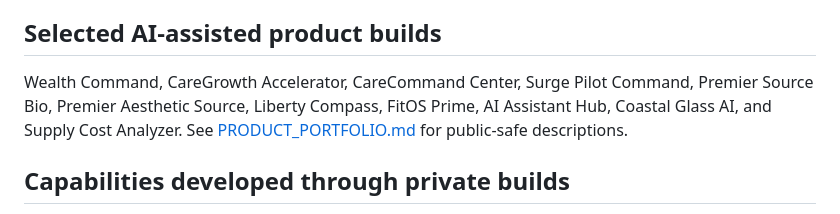
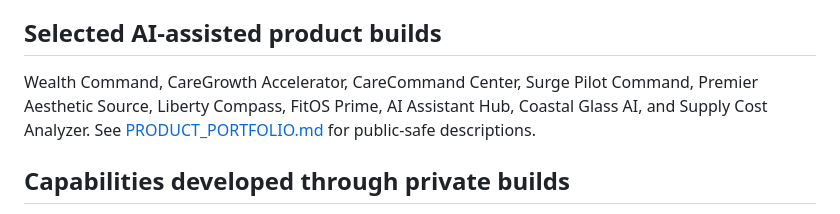
Before and after one commit to caregrowthaccelerator-ux/caregrowthaccelerator-ux, a Markdown page: PORTFOLIO_OVERVIEW.md, the part around the change. GitHub-like rendering.

Commit message:
Update product list

```diff
--- a/PORTFOLIO_OVERVIEW.md
+++ b/PORTFOLIO_OVERVIEW.md
@@ -22,7 +22,7 @@ Healthcare, post-acute care, home care, senior services, medical aesthetics, fin
 
 ## Selected AI-assisted product builds
 
-Wealth Command, CareGrowth Accelerator, CareCommand Center, Surge Pilot Command, Premier Source Bio, Premier Aesthetic Source, Liberty Compass, FitOS Prime, AI Assistant Hub, Coastal Glass AI, and Supply Cost Analyzer. See [PRODUCT_PORTFOLIO.md](PRODUCT_PORTFOLIO.md) for public-safe descriptions.
+Wealth Command, CareGrowth Accelerator, CareCommand Center, Surge Pilot Command, Premier Aesthetic Source, Liberty Compass, FitOS Prime, AI Assistant Hub, Coastal Glass AI, and Supply Cost Analyzer. See [PRODUCT_PORTFOLIO.md](PRODUCT_PORTFOLIO.md) for public-safe descriptions.
 
 ## Capabilities developed through private builds
 
```
